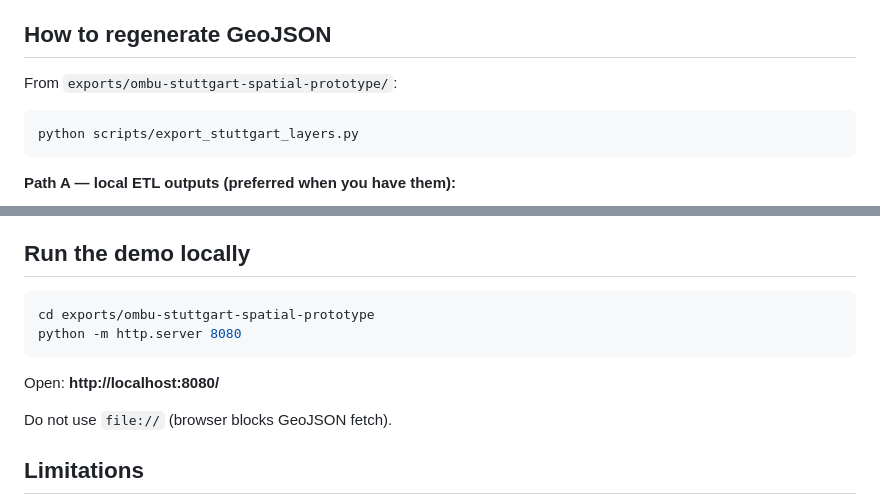
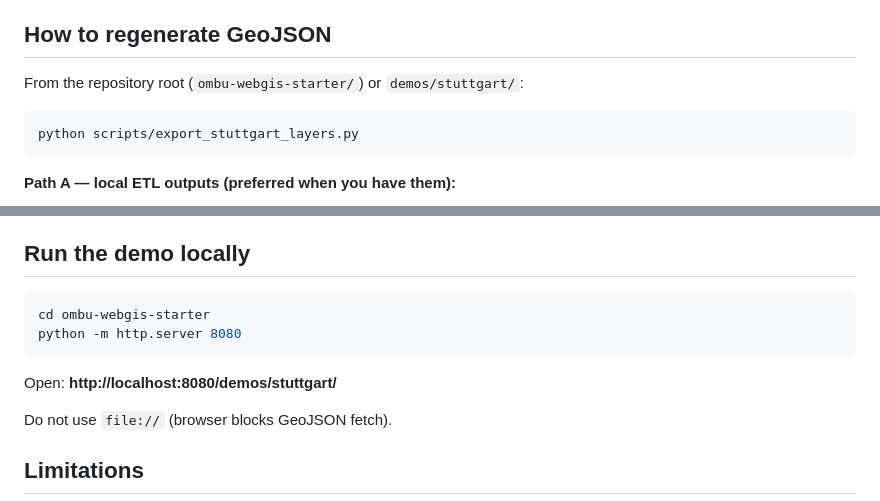
Before and after one commit to mcalabresi90/ombu-webgis-starter, a Markdown page: demos/stuttgart/DATA_INTEGRATION_NOTES.md, 2 parts joined by grey strips. GitHub-like rendering.

Commit message:
docs: fix Stuttgart demo paths after move off monorepo
Co-authored-by: Cursor <cursoragent@cursor.com>

````diff
--- a/demos/stuttgart/DATA_INTEGRATION_NOTES.md
+++ b/demos/stuttgart/DATA_INTEGRATION_NOTES.md
@@ -35,7 +35,7 @@ Export manifest: `data/map_geojson/export_manifest.json`
 
 ## How to regenerate GeoJSON
 
-From `exports/ombu-stuttgart-spatial-prototype/`:
+From the repository root (`ombu-webgis-starter/`) or `demos/stuttgart/`:
 
 ```bash
 python scripts/export_stuttgart_layers.py
@@ -56,11 +56,11 @@ Requires network; ~5–15 s for the central window.
 ## Run the demo locally
 
 ```bash
-cd exports/ombu-stuttgart-spatial-prototype
+cd ombu-webgis-starter
 python -m http.server 8080
 ```
 
-Open: **http://localhost:8080/**
+Open: **http://localhost:8080/demos/stuttgart/**
 
 Do not use `file://` (browser blocks GeoJSON fetch).
 
````
